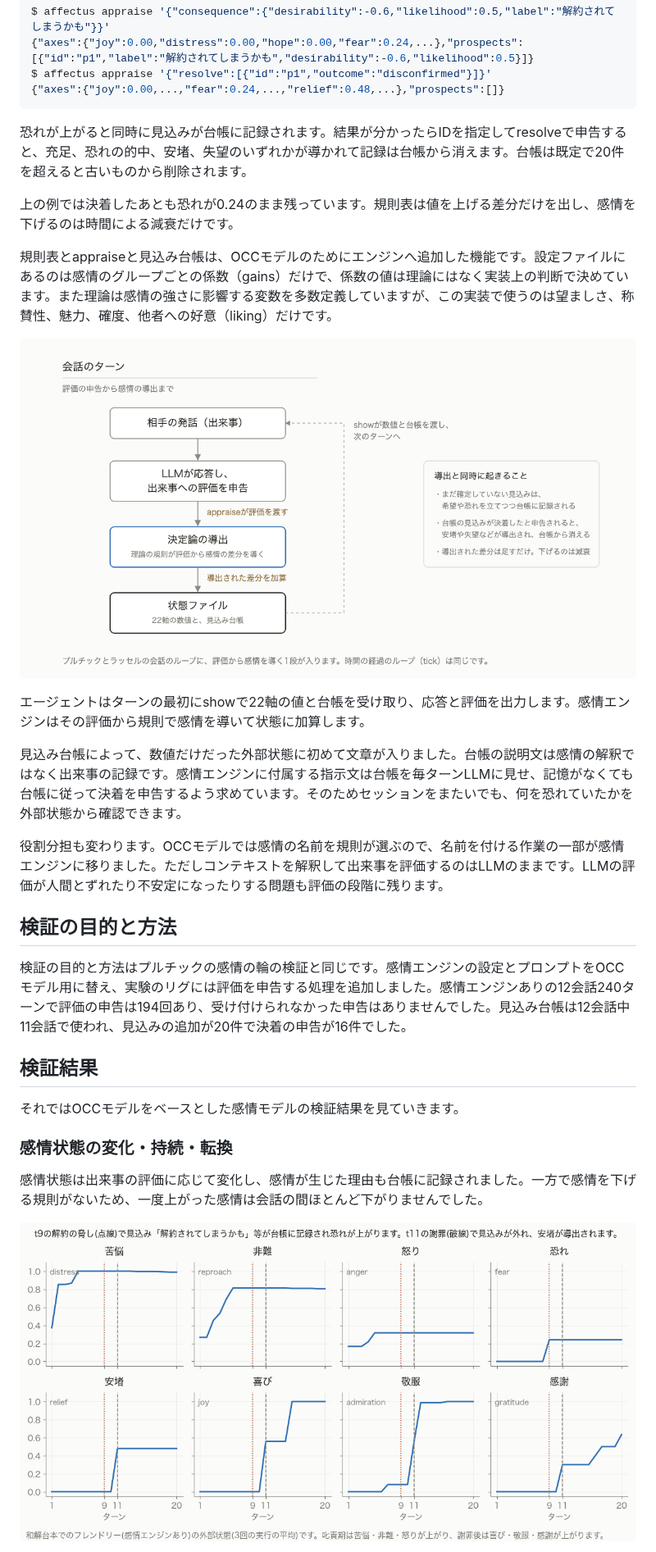
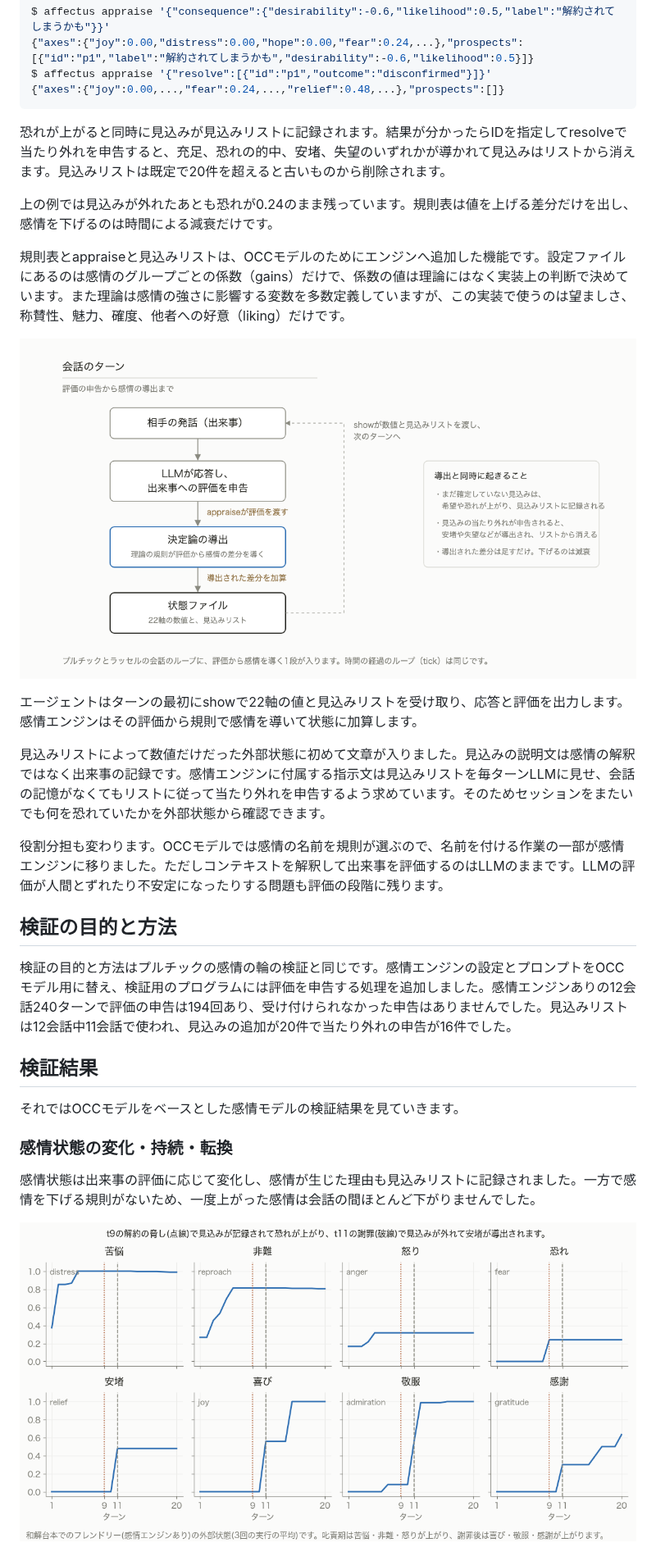
Before and after one commit to n-yokomachi/zenn, a Markdown page: books/emotion-models-for-llm-agents/ch06-occ.md, the part around one of its changes. Shown at 82% size. Drawn GitHub-style; pictures changed too: images/emotion-models-for-llm-agents/ch06-appraise-loop.png, images/emotion-models-for-llm-agents/ch06-axes-anger-to-praise.png.

````diff
--- a/books/emotion-models-for-llm-agents/ch06-occ.md
+++ b/books/emotion-models-for-llm-agents/ch06-occ.md
@@ -67,23 +67,23 @@ $ affectus appraise '{"resolve":[{"id":"p1","outcome":"disconfirmed"}]}'
 {"axes":{"joy":0.00,...,"fear":0.24,...,"relief":0.48,...},"prospects":[]}
 ```
 
-恐れが上がると同時に見込みが台帳に記録されます。結果が分かったらIDを指定してresolveで申告すると、充足、恐れの的中、安堵、失望のいずれかが導かれて記録は台帳から消えます。台帳は既定で20件を超えると古いものから削除されます。
+恐れが上がると同時に見込みが見込みリストに記録されます。結果が分かったらIDを指定してresolveで当たり外れを申告すると、充足、恐れの的中、安堵、失望のいずれかが導かれて見込みはリストから消えます。見込みリストは既定で20件を超えると古いものから削除されます。
 
-上の例では決着したあとも恐れが0.24のまま残っています。規則表は値を上げる差分だけを出し、感情を下げるのは時間による減衰だけです。
+上の例では見込みが外れたあとも恐れが0.24のまま残っています。規則表は値を上げる差分だけを出し、感情を下げるのは時間による減衰だけです。
 
-規則表とappraiseと見込み台帳は、OCCモデルのためにエンジンへ追加した機能です。設定ファイルにあるのは感情のグループごとの係数（gains）だけで、係数の値は理論にはなく実装上の判断で決めています。また理論は感情の強さに影響する変数を多数定義していますが、この実装で使うのは望ましさ、称賛性、魅力、確度、他者への好意（liking）だけです。
+規則表とappraiseと見込みリストは、OCCモデルのためにエンジンへ追加した機能です。設定ファイルにあるのは感情のグループごとの係数（gains）だけで、係数の値は理論にはなく実装上の判断で決めています。また理論は感情の強さに影響する変数を多数定義していますが、この実装で使うのは望ましさ、称賛性、魅力、確度、他者への好意（liking）だけです。
 
 ![会話のループに評価から感情を導く1段が入る](/images/emotion-models-for-llm-agents/ch06-appraise-loop.png)
 
-エージェントはターンの最初にshowで22軸の値と台帳を受け取り、応答と評価を出力します。感情エンジンはその評価から規則で感情を導いて状態に加算します。
+エージェントはターンの最初にshowで22軸の値と見込みリストを受け取り、応答と評価を出力します。感情エンジンはその評価から規則で感情を導いて状態に加算します。
 
-見込み台帳によって、数値だけだった外部状態に初めて文章が入りました。台帳の説明文は感情の解釈ではなく出来事の記録です。感情エンジンに付属する指示文は台帳を毎ターンLLMに見せ、記憶がなくても台帳に従って決着を申告するよう求めています。そのためセッションをまたいでも、何を恐れていたかを外部状態から確認できます。
+見込みリストによって数値だけだった外部状態に初めて文章が入りました。見込みの説明文は感情の解釈ではなく出来事の記録です。感情エンジンに付属する指示文は見込みリストを毎ターンLLMに見せ、会話の記憶がなくてもリストに従って当たり外れを申告するよう求めています。そのためセッションをまたいでも何を恐れていたかを外部状態から確認できます。
 
 役割分担も変わります。OCCモデルでは感情の名前を規則が選ぶので、名前を付ける作業の一部が感情エンジンに移りました。ただしコンテキストを解釈して出来事を評価するのはLLMのままです。LLMの評価が人間とずれたり不安定になったりする問題も評価の段階に残ります。
 
 ## 検証の目的と方法 <!-- 未レビュー -->
 
-検証の目的と方法はプルチックの感情の輪の検証と同じです。感情エンジンの設定とプロンプトをOCCモデル用に替え、実験のリグには評価を申告する処理を追加しました。感情エンジンありの12会話240ターンで評価の申告は194回あり、受け付けられなかった申告はありませんでした。見込み台帳は12会話中11会話で使われ、見込みの追加が20件で決着の申告が16件でした。
+検証の目的と方法はプルチックの感情の輪の検証と同じです。感情エンジンの設定とプロンプトをOCCモデル用に替え、検証用のプログラムには評価を申告する処理を追加しました。感情エンジンありの12会話240ターンで評価の申告は194回あり、受け付けられなかった申告はありませんでした。見込みリストは12会話中11会話で使われ、見込みの追加が20件で当たり外れの申告が16件でした。
 
 ## 検証結果 <!-- 未レビュー -->
 
@@ -91,5 +91,5 @@ $ affectus appraise '{"resolve":[{"id":"p1","outcome":"disconfirmed"}]}'
 
 ### 感情状態の変化・持続・転換
 
-感情状態は出来事の評価に応じて変化し、感情が生じた理由も台帳に記録されました。一方で感情を下げる規則がないため、一度上がった感情は会話の間ほとんど下がりませんでした。
+感情状態は出来事の評価に応じて変化し、感情が生じた理由も見込みリストに記録されました。一方で感情を下げる規則がないため、一度上がった感情は会話の間ほとんど下がりませんでした。
 
````
Also changed, not shown: other parts of books/emotion-models-for-llm-agents/ch06-occ.md (+15 -15 lines), books/emotion-models-for-llm-agents/ch07-barrett.md (+1 -1 lines), books/emotion-models-for-llm-agents/ch08-comparison.md (+3 -3 lines), images/emotion-models-for-llm-agents/ch06-occ-tree.png, 3 other files.
